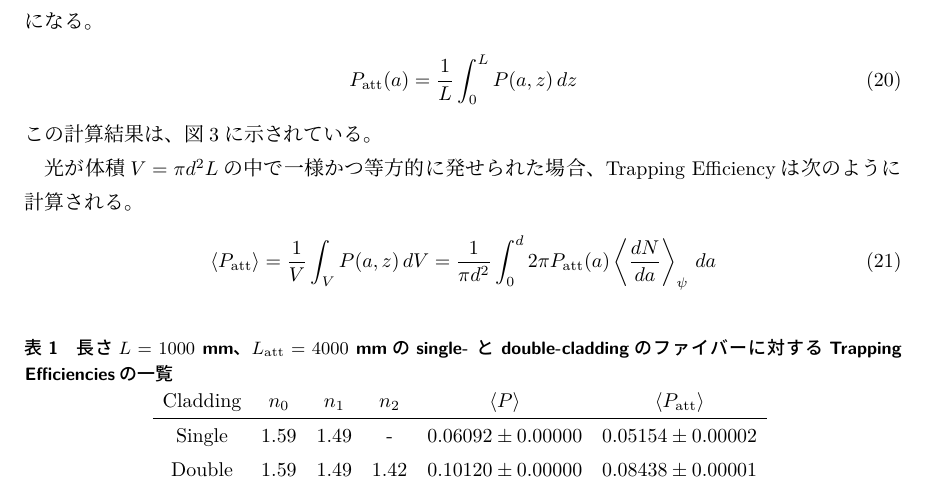
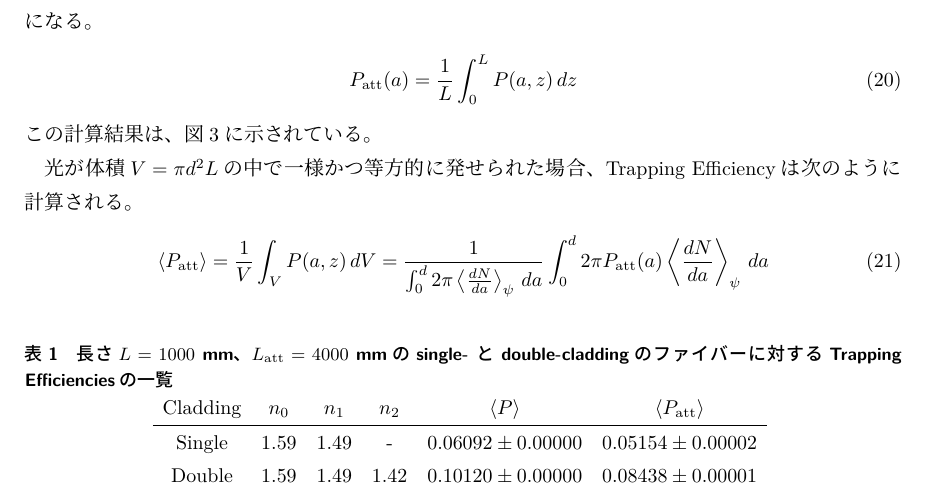
Before and after one commit to keita614/Fiber_h, a LaTeX document (仕様書.tex): part of page 8 of 15, cut so that both start at the same text. Compiled offline with upLaTeX and dvipdfmx.

```diff
--- a/仕様書.tex
+++ b/仕様書.tex
@@ -202,7 +202,7 @@
 
 光が体積$V = \pi d^2 L$の中で一様かつ等方的に発せられた場合、Trapping Efficiencyは次のように計算される。
 \begin{align}
-  \left<P_{\mathrm{att}}\right> &= \frac{1}{V} \int_V P(a, z) \, dV = \frac{1}{\pi d^2} \int_0^d 2 \pi P_{\mathrm{att}}(a) \left<\frac{dN}{da}\right>_{\psi} \, da \label{eq:P-aveaz}
+  \left<P_{\mathrm{att}}\right> &= \frac{1}{V} \int_V P(a, z) \, dV = \frac{1}{\int_0^{d} 2 \pi \left<\frac{dN}{da}\right>_{\psi} \, da} \int_0^d 2 \pi P_{\mathrm{att}}(a) \left<\frac{dN}{da}\right>_{\psi} \, da \label{eq:P-aveaz}
 \end{align}
 
 \begin{table}
```
Also changed, not shown: 1 other file.
